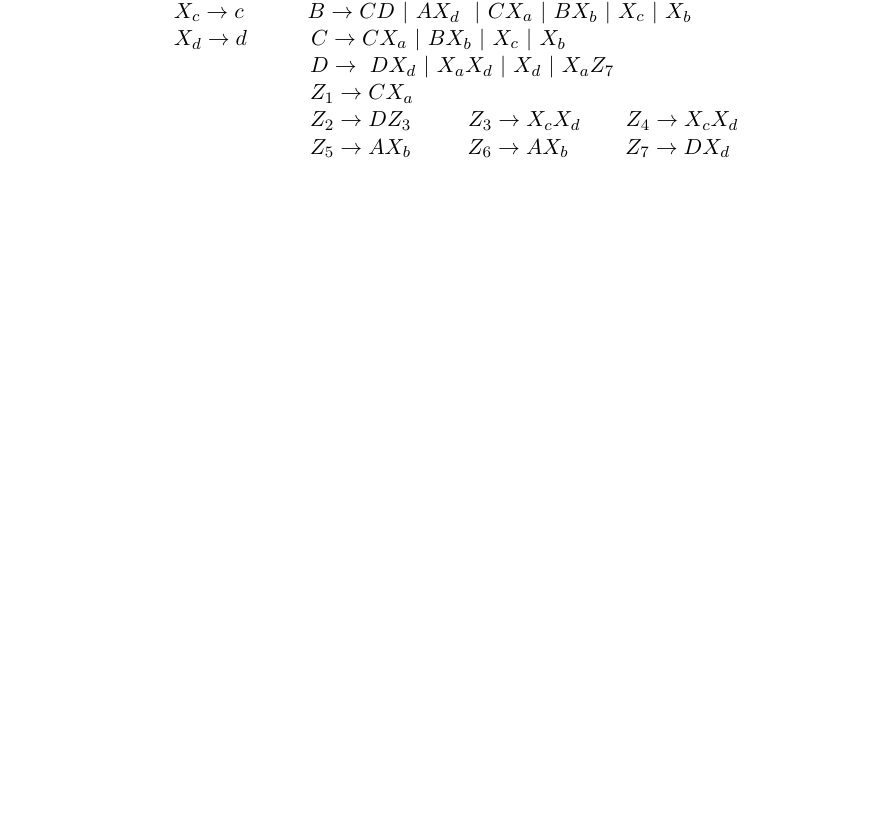
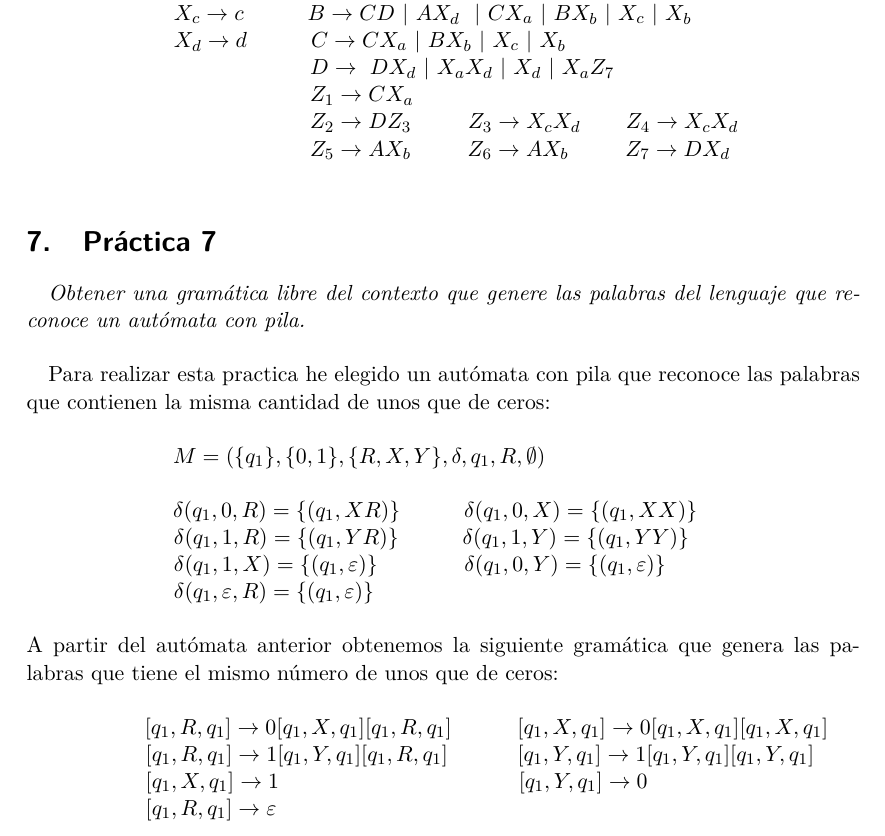
Before and after one commit to antoniovj1/modelos_de_computacion_ugr, a LaTeX document (Practicas.tex): part of page 13 of 13, cut so that both start at the same text, the shorter picture padded with empty space. Compiled offline with pdfLaTeX.

Commit message:
Añadida práctica 7

```diff
--- a/Practicas.tex
+++ b/Practicas.tex
@@ -402,6 +402,33 @@ $ \hspace*{2.6cm}X_d\rightarrow d $        $ \hspace*{1cm}C\rightarrow CX_a\  |\
                                                                               $ \hspace*{5cm} Z_1\rightarrow CX_a\hspace{1cm}$ \newline
                                                                               $ \hspace*{5cm}Z_2\rightarrow DZ_3 \hspace{1cm} Z_3\rightarrow X_cX_d \hspace{0.8cm} Z_4\rightarrow X_cX_d\hspace{1cm}$ \newline
                                                                               $ \hspace*{5cm}Z_5\rightarrow AX_b\hspace{1cm} Z_6\rightarrow AX_b \hspace{1cm} Z_7\rightarrow DX_d\hspace{1cm}$ \newline
+
+
+\section{Práctica 7}
+\textit{Obtener una gramática libre del contexto que genere las palabras del lenguaje que reconoce un autómata con pila.}
+\newline
+
+Para realizar esta practica he elegido un autómata con pila que reconoce las palabras que contienen la misma cantidad de unos que de ceros:
+\newline
+
+$\hspace*{2.2cm}M=(\{q_1\},\{0,1\},\{R,X,Y\},\delta,q_1,R,\emptyset)$\newline
+
+$\hspace*{2.2cm}\delta (q_1,0,R) = \{(q_1,XR)\}$                                                       $ \hspace*{1cm}\delta (q_1,0,X) = \{(q_1,XX)\}$\newline
+$\hspace*{2.6cm}\delta (q_1,1,R) = \{(q_1,YR)\}$                                                        $ \hspace*{1cm}\delta (q_1,1,Y) = \{(q_1,YY)\}$\newline
+$\hspace*{2.6cm}\delta (q_1,1,X) = \{(q_1,\varepsilon )\}$                                     $ \hspace*{1.4cm}\delta (q_1,0,Y) = \{(q_1,\varepsilon )\}$\newline
+$\hspace*{2.6cm}\delta (q_1,\varepsilon ,R) = \{(q_1,\varepsilon )\}$\newline
+\newline
+A partir del autómata anterior obtenemos la siguiente gramática que genera las palabras que tiene el mismo número de unos que de ceros:
+\newline
+
+$ \hspace*{1.7cm} [q_1,R,q_1]\rightarrow 0[q_1,X,q_1][q_1,R,q_1] $      $ \hspace*{1.03cm} [q_1,X,q_1]\rightarrow 0[q_1,X,q_1][q_1,X,q_1] $   \newline
+$ \hspace*{2.1cm} [q_1,R,q_1]\rightarrow 1[q_1,Y,q_1][q_1,R,q_1] $       $ \hspace*{1.1cm} [q_1,Y,q_1]\rightarrow 1[q_1,Y,q_1][q_1,Y,q_1] $   \newline
+$ \hspace*{2.1cm} [q_1,X,q_1]\rightarrow 1 $                                             $ \hspace*{4.1cm} [q_1,Y,q_1]\rightarrow 0$   \newline
+$ \hspace*{2.1cm} [q_1,R,q_1]\rightarrow \varepsilon  $   \newline
+
+
+
+
 %*************************************************************
 
 
```
